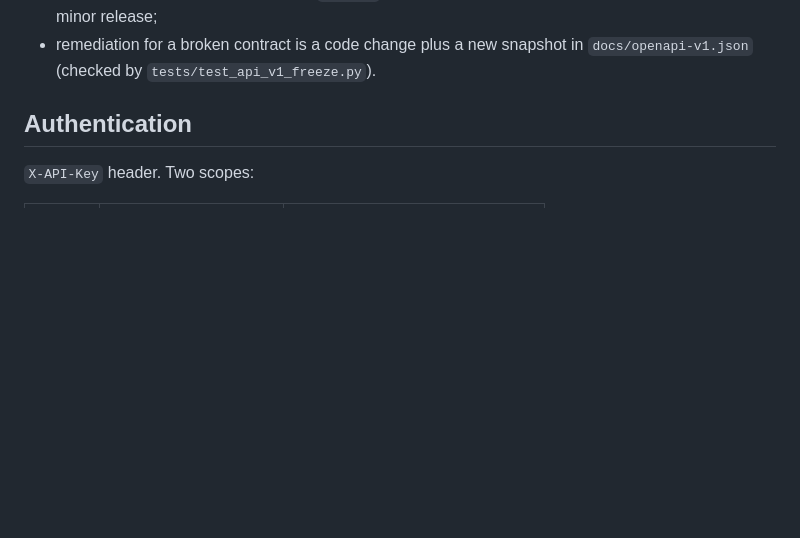
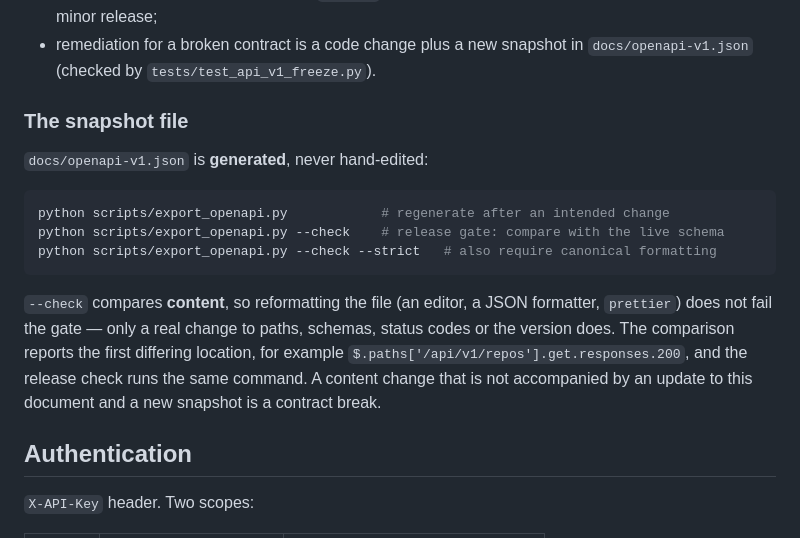
Before and after one commit to jaydeadlondon/github-radar, a Markdown page: docs/API_V1.md, the part around the change. GitHub-like rendering; blank space fills up the shorter version.

Commit message:
docs(api): describe the generated snapshot and its release gate
Co-authored-by: arena-agent <297053741+arena-agent@users.noreply.github.com>

````diff
--- a/docs/API_V1.md
+++ b/docs/API_V1.md
@@ -15,6 +15,24 @@ Compatibility guarantees for 1.x:
   a documented deprecation window of at least one minor release;
 - remediation for a broken contract is a code change plus a new snapshot in
   `docs/openapi-v1.json` (checked by `tests/test_api_v1_freeze.py`).
+
+### The snapshot file
+
+`docs/openapi-v1.json` is **generated**, never hand-edited:
+
+```bash
+python scripts/export_openapi.py            # regenerate after an intended change
+python scripts/export_openapi.py --check    # release gate: compare with the live schema
+python scripts/export_openapi.py --check --strict   # also require canonical formatting
+```
+
+`--check` compares **content**, so reformatting the file (an editor, a JSON
+formatter, `prettier`) does not fail the gate — only a real change to paths,
+schemas, status codes or the version does. The comparison reports the first
+differing location, for example
+`$.paths['/api/v1/repos'].get.responses.200`, and the release check runs the
+same command. A content change that is not accompanied by an update to this
+document and a new snapshot is a contract break.
 
 ## Authentication
 
````
